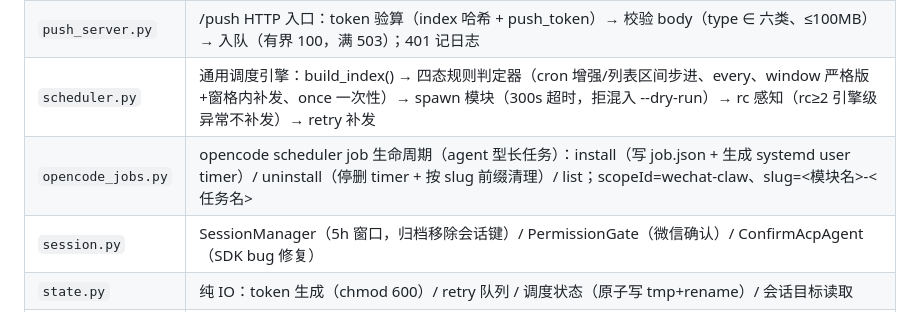
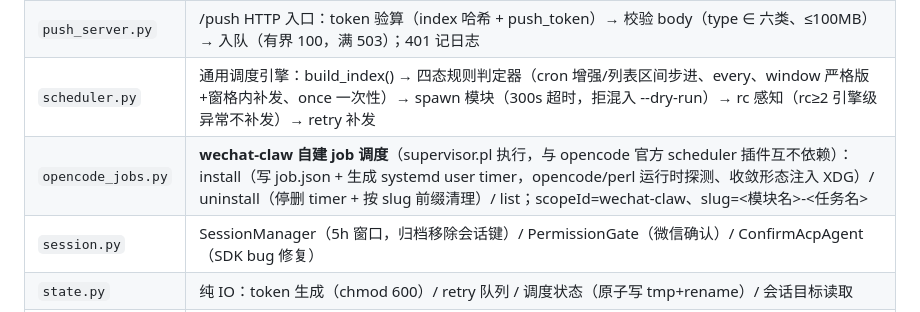
Before and after one commit to defre5566/wechat-claw, a Markdown page: docs/开发文档-02-组件参考.md, the part around the change. GitHub-like rendering.

```diff
--- a/docs/开发文档-02-组件参考.md
+++ b/docs/开发文档-02-组件参考.md
@@ -21,7 +21,7 @@
 | `main.py` | 入口编排：transport/agent/会话组装、消息循环（含入站路由 _route_inbound：模块 inbound 订阅优先于 agent）、push_worker/retry_worker；S1 捕获（SessionExpiredError → SystemExit(1)） |
 | `push_server.py` | /push HTTP 入口：token 验算（index 哈希 + push_token）→ 校验 body（type ∈ 六类、≤100MB）→ 入队（有界 100，满 503）；401 记日志 |
 | `scheduler.py` | 通用调度引擎：build_index() → 四态规则判定器（cron 增强/列表区间步进、every、window 严格版+窗格内补发、once 一次性）→ spawn 模块（300s 超时，拒混入 --dry-run）→ rc 感知（rc≥2 引擎级异常不补发）→ retry 补发 |
-| `opencode_jobs.py` | opencode scheduler job 生命周期（agent 型长任务）：install（写 job.json + 生成 systemd user timer）/ uninstall（停删 timer + 按 slug 前缀清理）/ list；scopeId=wechat-claw、slug=<模块名>-<任务名> |
+| `opencode_jobs.py` | **wechat-claw 自建 job 调度**（supervisor.pl 执行，与 opencode 官方 scheduler 插件互不依赖）：install（写 job.json + 生成 systemd user timer，opencode/perl 运行时探测、收敛形态注入 XDG）/ uninstall（停删 timer + 按 slug 前缀清理）/ list；scopeId=wechat-claw、slug=<模块名>-<任务名> |
 | `session.py` | SessionManager（5h 窗口，归档移除会话键）/ PermissionGate（微信确认）/ ConfirmAcpAgent（SDK bug 修复） |
 | `state.py` | 纯 IO：token 生成（chmod 600）/ retry 队列 / 调度状态（原子写 tmp+rename）/ 会话目标读取 |
 | `config.py` | **基础设施配置层**：读 `<项目根>/.config/config.yaml`（点号路径 `get("push.port")`）；`DEFAULTS_RUNTIME`（运行参数，文件不可覆盖）+ `DEFAULTS_USER`（用户段可配）；`resolve_path()` 相对项目根解析路径；bridge 与 modules/common 共用 |
```
Also changed, not shown: docs/开发文档-04-模块开发规范.md (+4 -2 lines).
